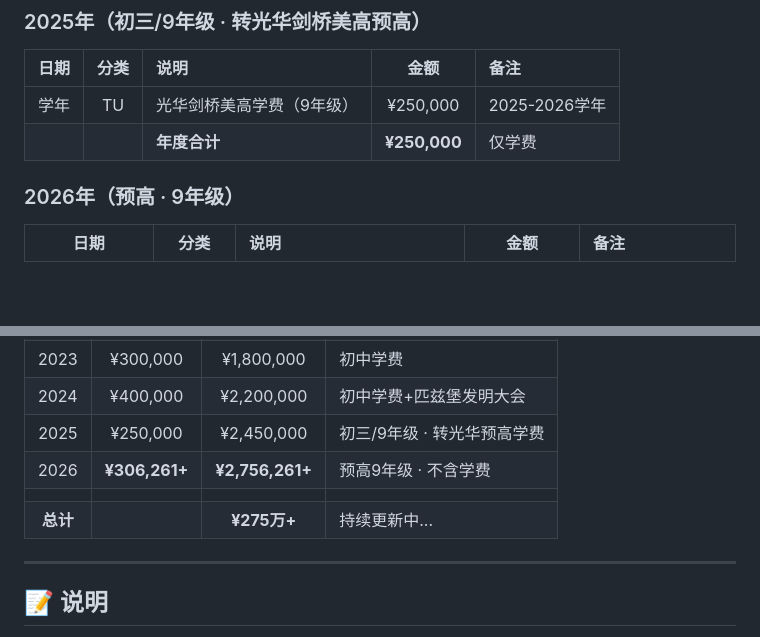
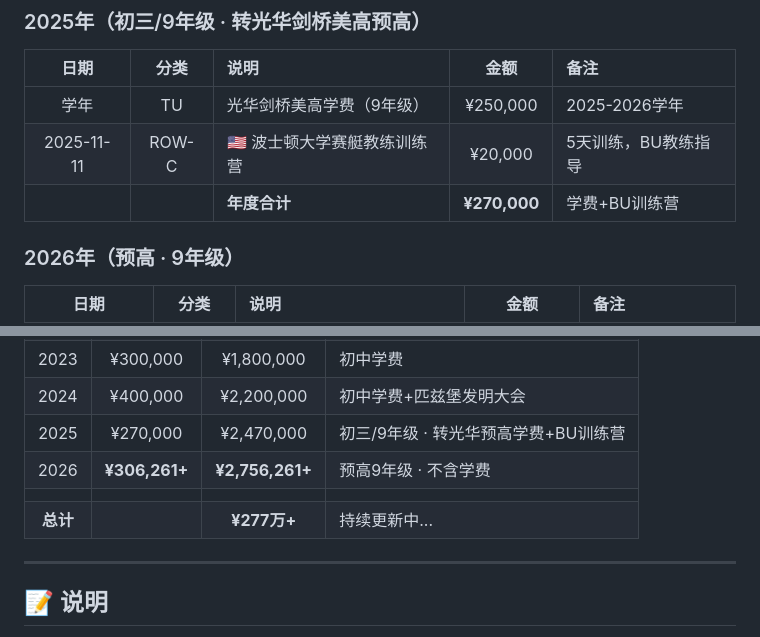
Before and after one commit to joeweiyuan/joe-growth, a Markdown page: expense-ledger.md, 2 parts joined by grey strips. Drawn GitHub-style; blank space fills up the shorter version.

Commit message:
记录2025.11.11 BU赛艇教练训练营 ¥20,000 5天训练

```diff
--- a/expense-ledger.md
+++ b/expense-ledger.md
@@ -95,7 +95,8 @@
 | 日期 | 分类 | 说明 | 金额 | 备注 |
 |:----:|:---:|:----|:----:|:----|
 | 学年 | TU | 光华剑桥美高学费（9年级） | ¥250,000 | 2025-2026学年 |
-| | | **年度合计** | **¥250,000** | 仅学费 |
+| 2025-11-11 | ROW-C | 🇺🇸 波士顿大学赛艇教练训练营 | ¥20,000 | 5天训练，BU教练指导 |
+| | | **年度合计** | **¥270,000** | 学费+BU训练营 |
 
 ### 2026年（预高 · 9年级）
 | 日期 | 分类 | 说明 | 金额 | 备注 |
@@ -126,10 +127,10 @@
 | 2022 | ¥220,000 | ¥1,500,000 | 小学学费+桨板🏊 |
 | 2023 | ¥300,000 | ¥1,800,000 | 初中学费 |
 | 2024 | ¥400,000 | ¥2,200,000 | 初中学费+匹兹堡发明大会 |
-| 2025 | ¥250,000 | ¥2,450,000 | 初三/9年级 · 转光华预高学费 |
+| 2025 | ¥270,000 | ¥2,470,000 | 初三/9年级 · 转光华预高学费+BU训练营 |
 | 2026 | **¥306,261+** | **¥2,756,261+** | 预高9年级 · 不含学费 |
 | | | | |
-| **总计** | | **¥275万+** | 持续更新中... |
+| **总计** | | **¥277万+** | 持续更新中... |
 
 ---
 
```
